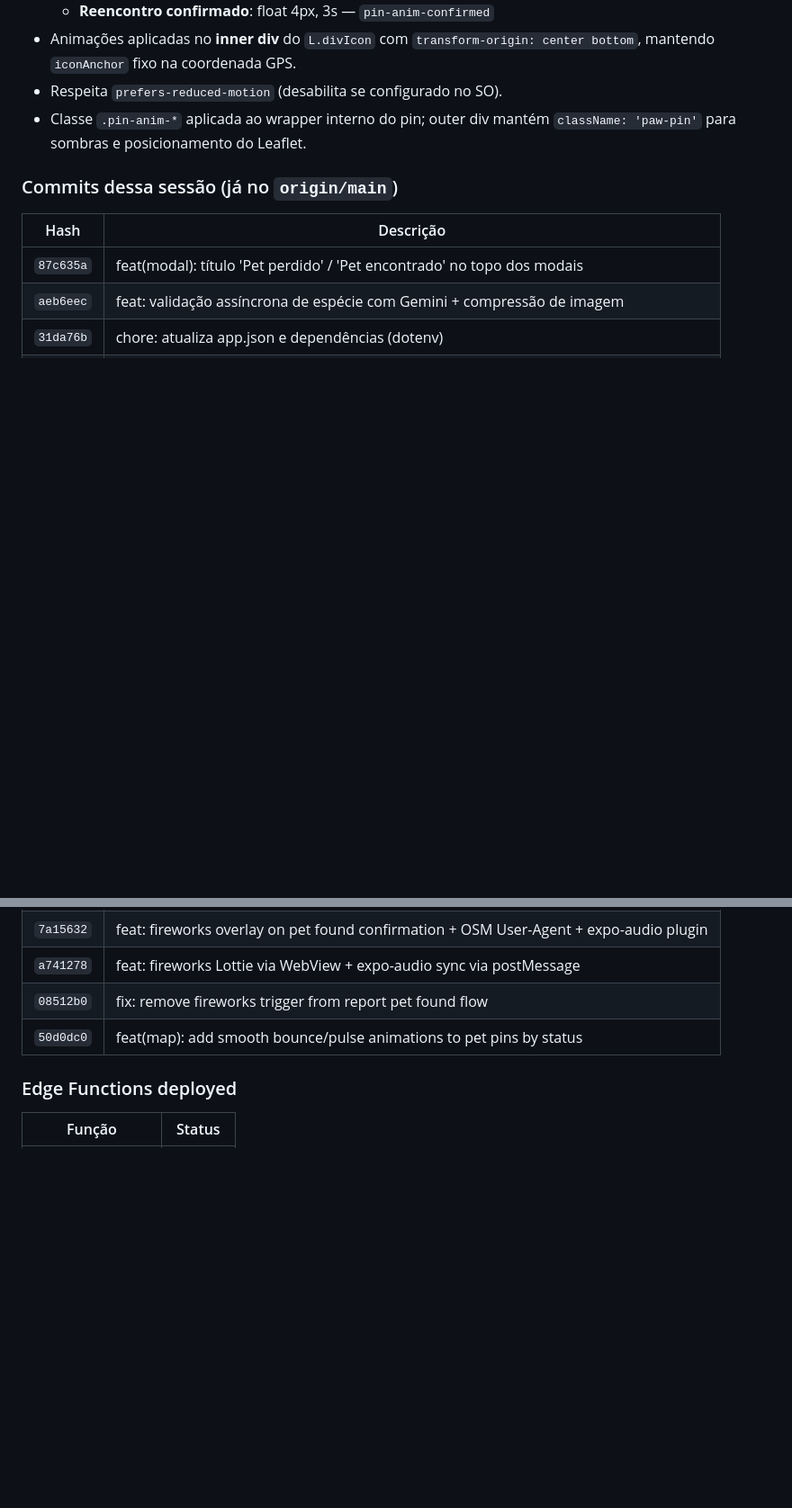
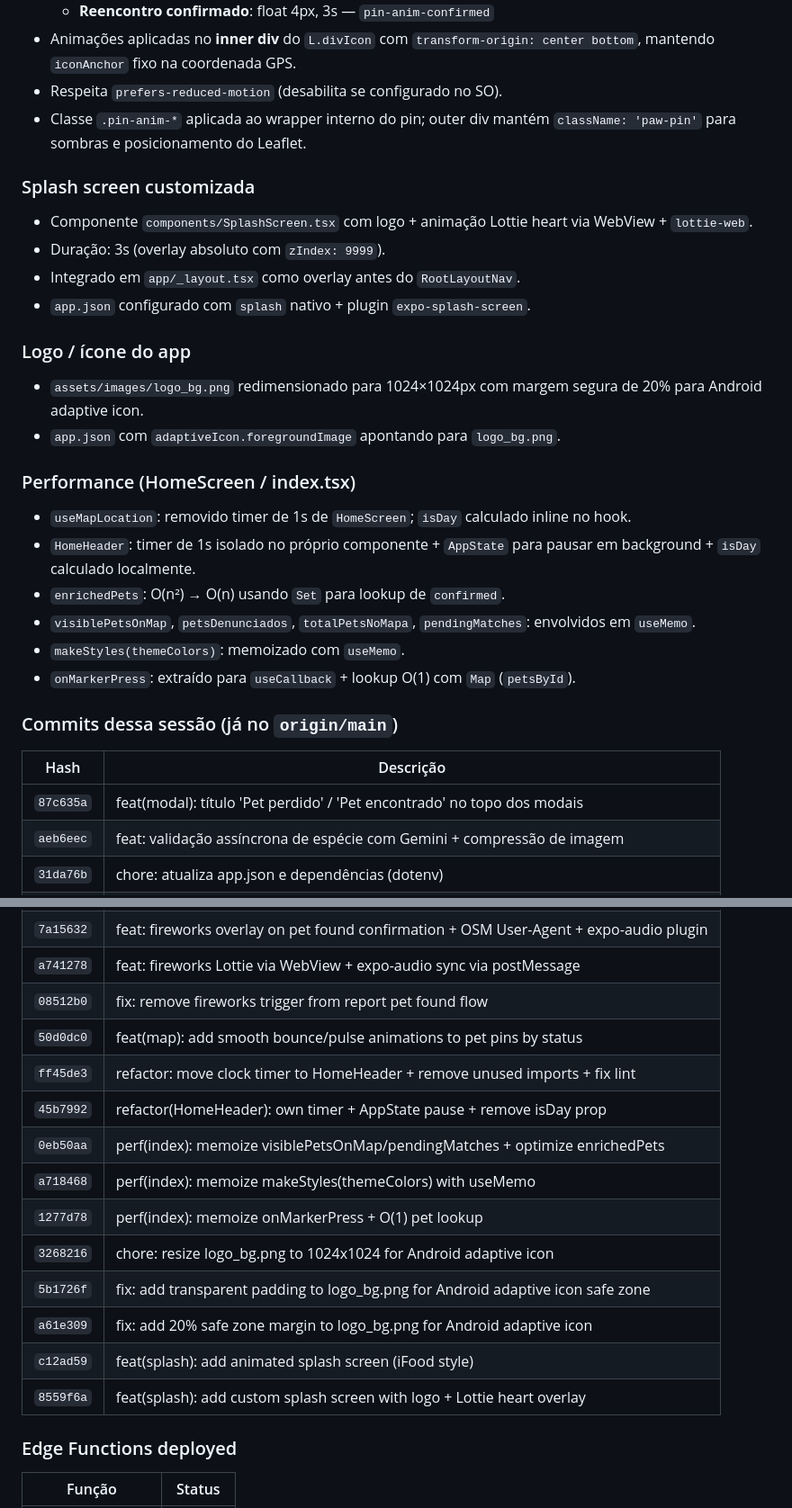
Before and after one commit to ifujaoapp/ifujao, a Markdown page: STATUS.md, 2 parts joined by grey strips. Shown at 90% size. Rendered like a GitHub page; blank space fills up the shorter version.

Commit message:
docs(STATUS): update with splash screen, logo and performance changes

```diff
--- a/STATUS.md
+++ b/STATUS.md
@@ -108,6 +108,24 @@
 - Respeita `prefers-reduced-motion` (desabilita se configurado no SO).
 - Classe `.pin-anim-*` aplicada ao wrapper interno do pin; outer div mantém `className: 'paw-pin'` para sombras e posicionamento do Leaflet.
 
+### Splash screen customizada
+- Componente `components/SplashScreen.tsx` com logo + animação Lottie heart via WebView + `lottie-web`.
+- Duração: 3s (overlay absoluto com `zIndex: 9999`).
+- Integrado em `app/_layout.tsx` como overlay antes do `RootLayoutNav`.
+- `app.json` configurado com `splash` nativo + plugin `expo-splash-screen`.
+
+### Logo / ícone do app
+- `assets/images/logo_bg.png` redimensionado para 1024×1024px com margem segura de 20% para Android adaptive icon.
+- `app.json` com `adaptiveIcon.foregroundImage` apontando para `logo_bg.png`.
+
+### Performance (HomeScreen / index.tsx)
+- `useMapLocation`: removido timer de 1s de `HomeScreen`; `isDay` calculado inline no hook.
+- `HomeHeader`: timer de 1s isolado no próprio componente + `AppState` para pausar em background + `isDay` calculado localmente.
+- `enrichedPets`: O(n²) → O(n) usando `Set` para lookup de `confirmed`.
+- `visiblePetsOnMap`, `petsDenunciados`, `totalPetsNoMapa`, `pendingMatches`: envolvidos em `useMemo`.
+- `makeStyles(themeColors)`: memoizado com `useMemo`.
+- `onMarkerPress`: extraído para `useCallback` + lookup O(1) com `Map` (`petsById`).
+
 ### Commits dessa sessão (já no `origin/main`)
 | Hash | Descrição |
 |---|---|
@@ -120,6 +138,16 @@
 | `a741278` | feat: fireworks Lottie via WebView + expo-audio sync via postMessage |
 | `08512b0` | fix: remove fireworks trigger from report pet found flow |
 | `50d0dc0` | feat(map): add smooth bounce/pulse animations to pet pins by status |
+| `ff45de3` | refactor: move clock timer to HomeHeader + remove unused imports + fix lint |
+| `45b7992` | refactor(HomeHeader): own timer + AppState pause + remove isDay prop |
+| `0eb50aa` | perf(index): memoize visiblePetsOnMap/pendingMatches + optimize enrichedPets |
+| `a718468` | perf(index): memoize makeStyles(themeColors) with useMemo |
+| `1277d78` | perf(index): memoize onMarkerPress + O(1) pet lookup |
+| `3268216` | chore: resize logo_bg.png to 1024x1024 for Android adaptive icon |
+| `5b1726f` | fix: add transparent padding to logo_bg.png for Android adaptive icon safe zone |
+| `a61e309` | fix: add 20% safe zone margin to logo_bg.png for Android adaptive icon |
+| `c12ad59` | feat(splash): add animated splash screen (iFood style) |
+| `8559f6a` | feat(splash): add custom splash screen with logo + Lottie heart overlay |
 
 ### Edge Functions deployed
 | Função | Status |
```
